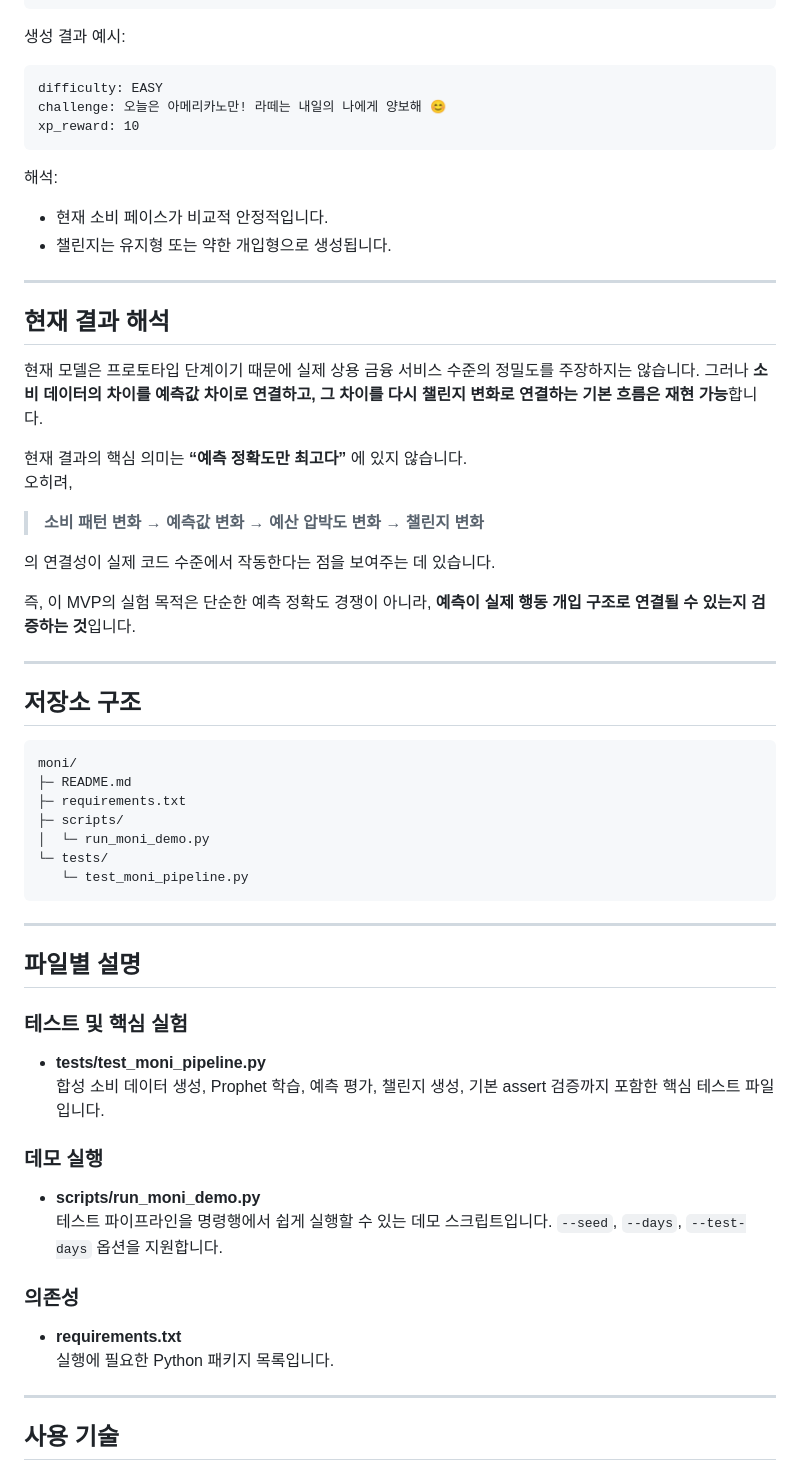
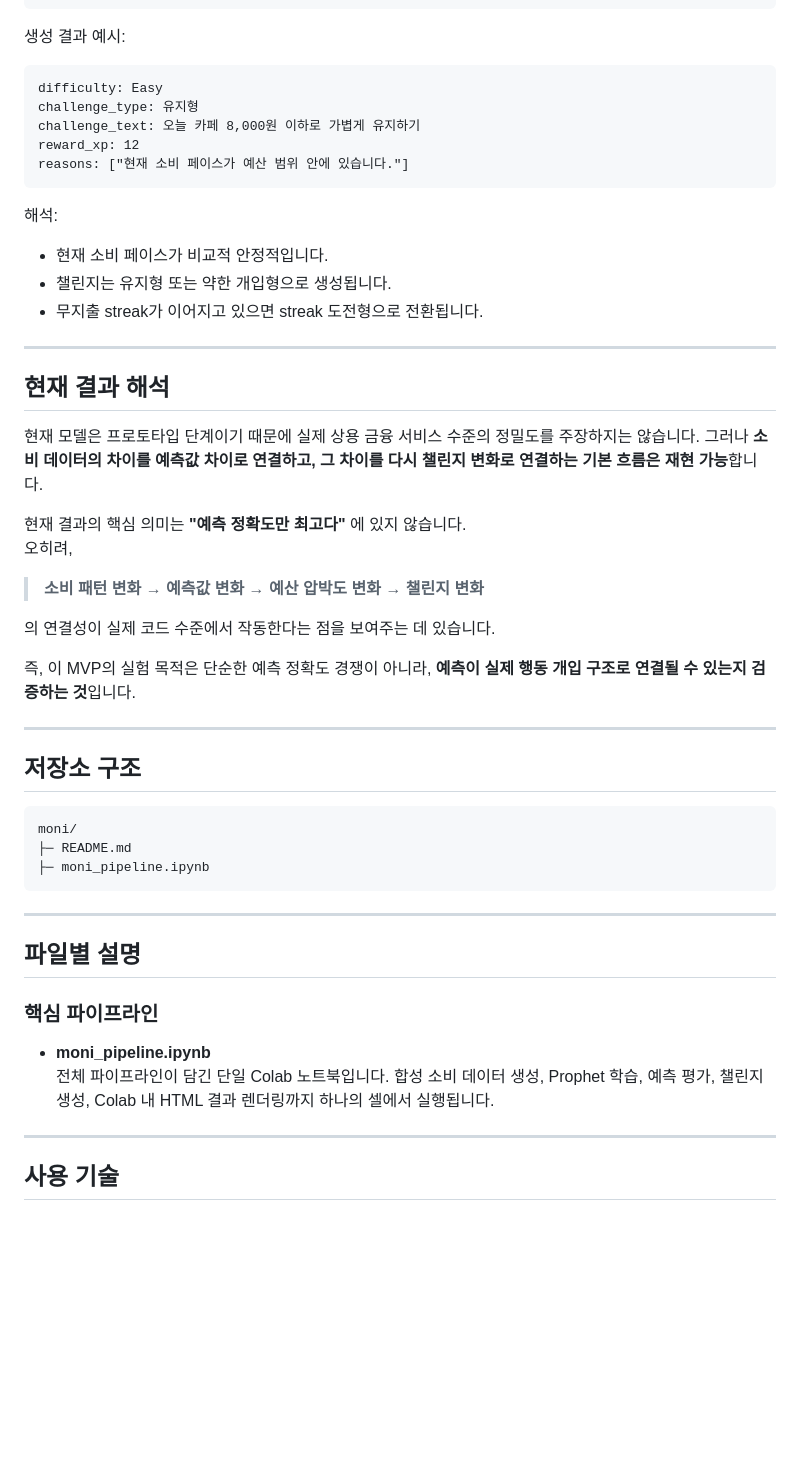
Before and after one commit to SPY-capstone-2026/SPY-capstoneREPO, a Markdown page: README.md, the part around one of its changes. Rendered like a GitHub page; blank space fills up the shorter version.

````diff
--- a/README.md
+++ b/README.md
@@ -253,14 +260,17 @@ xp_reward: 30
 생성 결과 예시:
 
 ```text
-difficulty: EASY
-challenge: 오늘은 아메리카노만! 라떼는 내일의 나에게 양보해 😊
-xp_reward: 10
+difficulty: Easy
+challenge_type: 유지형
+challenge_text: 오늘 카페 8,000원 이하로 가볍게 유지하기
+reward_xp: 12
+reasons: ["현재 소비 페이스가 예산 범위 안에 있습니다."]
 ```
 
 해석:
 - 현재 소비 페이스가 비교적 안정적입니다.
 - 챌린지는 유지형 또는 약한 개입형으로 생성됩니다.
+- 무지출 streak가 이어지고 있으면 streak 도전형으로 전환됩니다.
 
 ---
 
@@ -268,7 +278,7 @@ xp_reward: 10
 
 현재 모델은 프로토타입 단계이기 때문에 실제 상용 금융 서비스 수준의 정밀도를 주장하지는 않습니다. 그러나 **소비 데이터의 차이를 예측값 차이로 연결하고, 그 차이를 다시 챌린지 변화로 연결하는 기본 흐름은 재현 가능**합니다.
 
-현재 결과의 핵심 의미는 **“예측 정확도만 최고다”** 에 있지 않습니다.
+현재 결과의 핵심 의미는 **"예측 정확도만 최고다"** 에 있지 않습니다.
 오히려,
 
 > **소비 패턴 변화 → 예측값 변화 → 예산 압박도 변화 → 챌린지 변화**
@@ -284,31 +294,17 @@ xp_reward: 10
 ```text
 moni/
 ├─ README.md
-├─ requirements.txt
-├─ scripts/
-│  └─ run_moni_demo.py
-└─ tests/
-   └─ test_moni_pipeline.py
+├─ moni_pipeline.ipynb
 ```
 
 ---
 
 ## 파일별 설명
 
-### 테스트 및 핵심 실험
+### 핵심 파이프라인
 
-- **tests/test_moni_pipeline.py**
-  합성 소비 데이터 생성, Prophet 학습, 예측 평가, 챌린지 생성, 기본 assert 검증까지 포함한 핵심 테스트 파일입니다.
-
-### 데모 실행
-
-- **scripts/run_moni_demo.py**
-  테스트 파이프라인을 명령행에서 쉽게 실행할 수 있는 데모 스크립트입니다. `--seed`, `--days`, `--test-days` 옵션을 지원합니다.
-
-### 의존성
-
-- **requirements.txt**
-  실행에 필요한 Python 패키지 목록입니다.
+- **moni_pipeline.ipynb**
+  전체 파이프라인이 담긴 단일 Colab 노트북입니다. 합성 소비 데이터 생성, Prophet 학습, 예측 평가, 챌린지 생성, Colab 내 HTML 결과 렌더링까지 하나의 셀에서 실행됩니다.
 
 ---
 
````
Also changed, not shown: other parts of README.md (+52 -63 lines).
